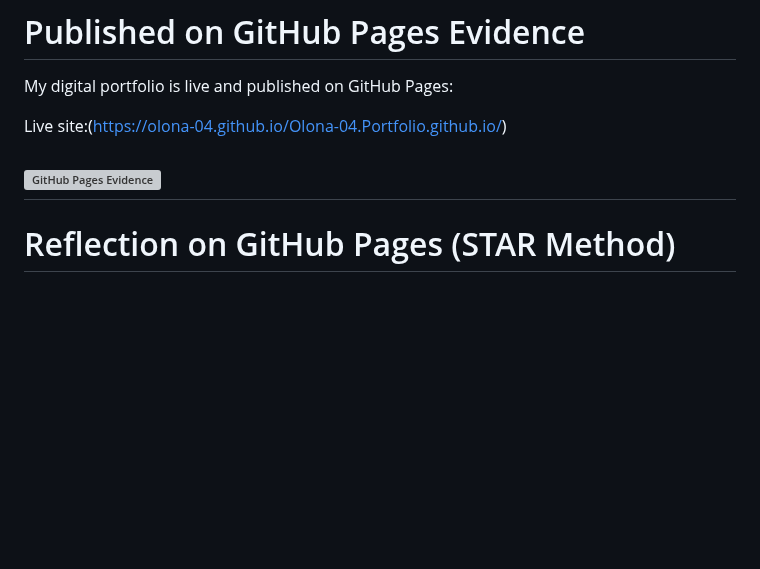
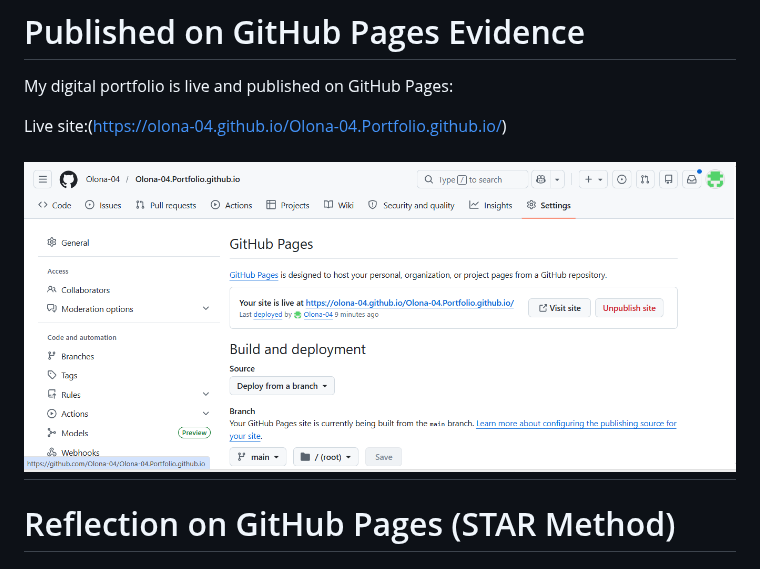
Before and after one commit to Olona-04/Olona-04.Portfolio.github.io, a Markdown page: README.md, the part around the change. Drawn GitHub-style; blank space fills up the shorter version; grey boxes are pictures that could not be loaded.

```diff
--- a/README.md
+++ b/README.md
@@ -214,7 +214,7 @@ My digital portfolio is live and published on GitHub Pages:
 
 Live site:(https://olona-04.github.io/Olona-04.Portfolio.github.io/)
 
-![GitHub Pages Evidence](Github%20Pages%20Evidence.png)
+![GitHub Pages Evidence](GitHub%20Pages%20Evidence.png)
 ---
 # Reflection on GitHub Pages (STAR Method)
 
```
